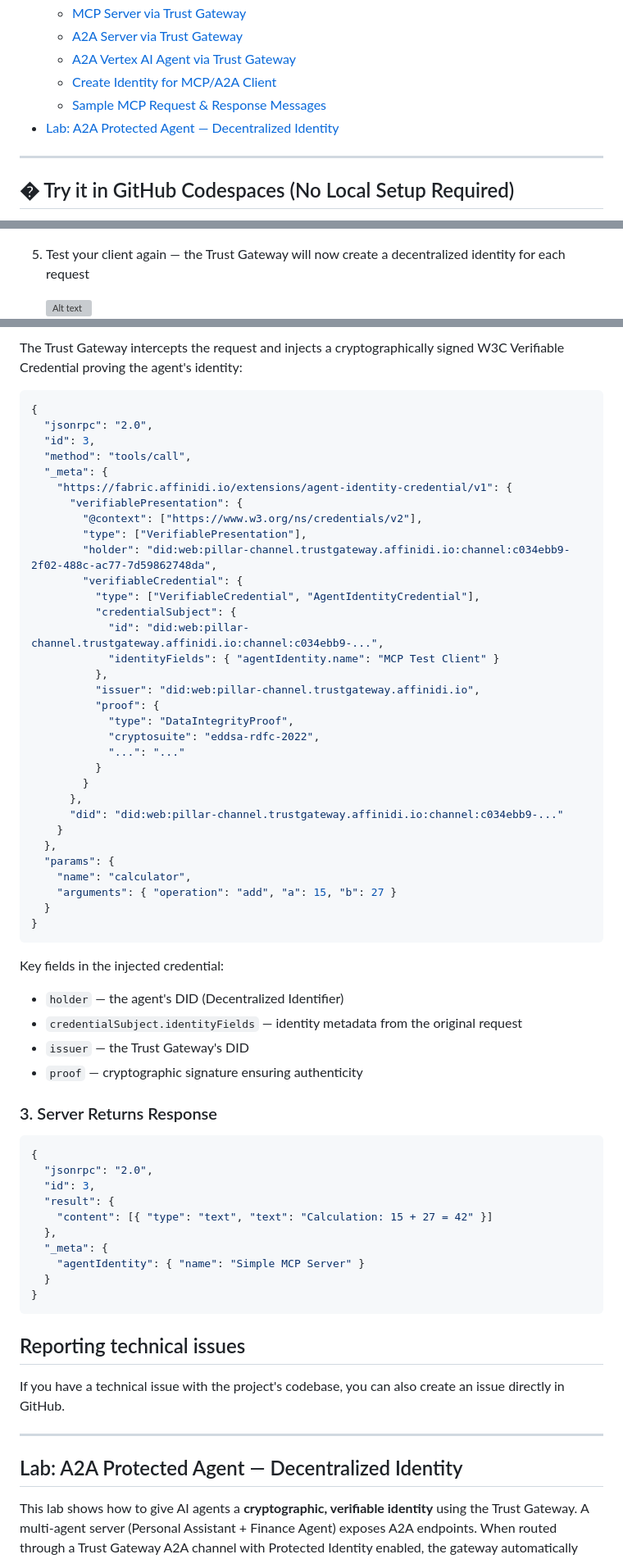
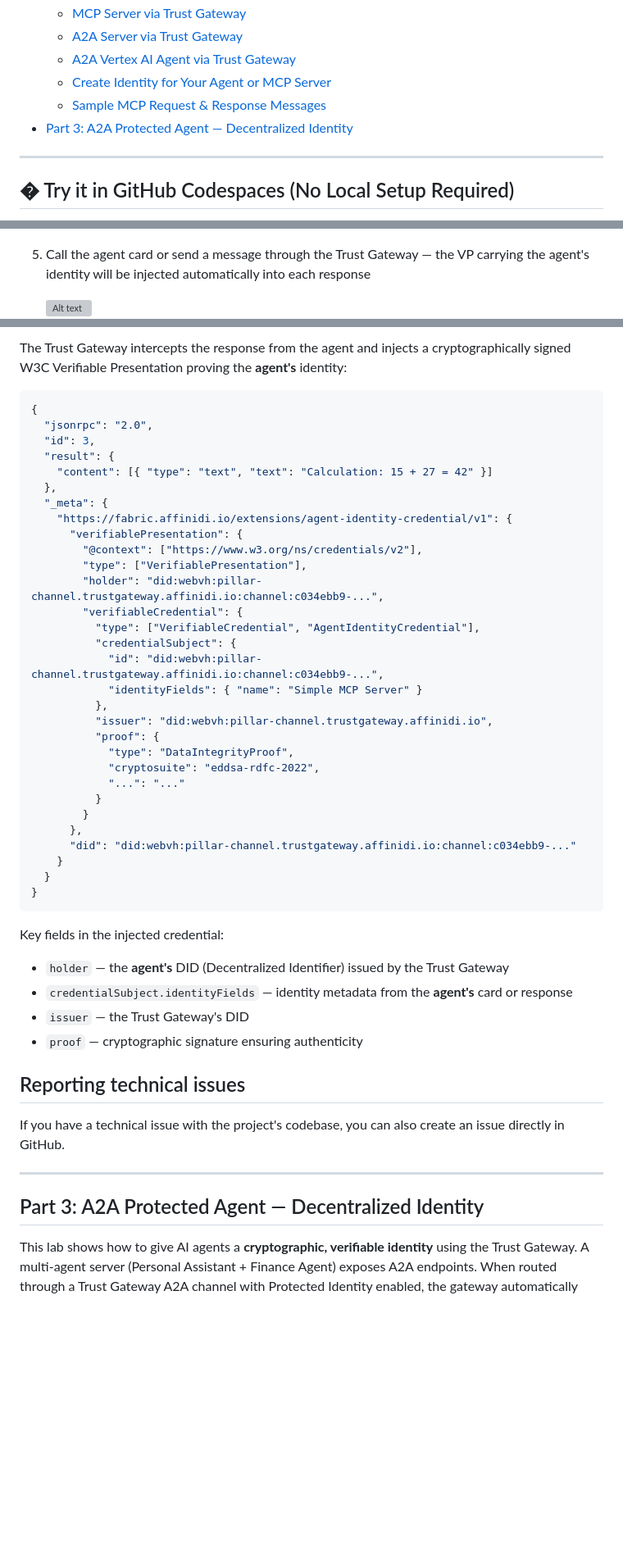
Before and after one commit to affinidi/affinidi-labs-tgw-get-started, a Markdown page: README.md, 3 parts joined by grey strips. Shown at 82% size. Rendered like a GitHub page; blank space fills up the shorter version; grey boxes are pictures that could not be loaded.

Commit message:
fix: removed old  readme

````diff
--- a/README.md
+++ b/README.md
@@ -35,9 +35,9 @@ Establish governed MCP and A2A connections by routing clients through the Trust
   - [MCP Server via Trust Gateway](#mcp-server-via-trust-gateway)
   - [A2A Server via Trust Gateway](#a2a-server-via-trust-gateway)
   - [A2A Vertex AI Agent via Trust Gateway](#a2a-vertex-ai-agent-via-trust-gateway)
-  - [Create Identity for MCP/A2A Client](#create-identity-for-mcpa2a-client)
+  - [Create Identity for Your Agent or MCP Server](#create-identity-for-your-agent-or-mcp-server)
   - [Sample MCP Request & Response Messages](#sample-mcp-request--response-messages)
-- [Lab: A2A Protected Agent — Decentralized Identity](#lab-a2a-protected-agent--decentralized-identity)
+- [Part 3: A2A Protected Agent — Decentralized Identity](#part-3-a2a-protected-agent--decentralized-identity)
 
 ---
 
@@ -621,7 +624,7 @@ The Trust Gateway can issue decentralized identities (DIDs) for your clients on
 
    ![Alt text](docs/images/channel-mcp-identity.png)
 
-5. Test your client again — the Trust Gateway will now create a decentralized identity for each request
+5. Call the agent card or send a message through the Trust Gateway — the VP carrying the agent's identity will be injected automatically into each response
 
    ![Alt text](docs/images/channel-mcp-identity2.png)
    ![Alt text](docs/images/channel-mcp-identity-dashboard.png)
@@ -656,49 +655,5 @@ This section shows the complete message flow through the Trust Gateway and how r
 
-The Trust Gateway intercepts the request and injects a cryptographically signed W3C Verifiable Credential proving the agent's identity:
-
-```json
-{
-  "jsonrpc": "2.0",
-  "id": 3,
-  "method": "tools/call",
-  "_meta": {
-    "https://fabric.affinidi.io/extensions/agent-identity-credential/v1": {
-      "verifiablePresentation": {
-        "@context": ["https://www.w3.org/ns/credentials/v2"],
-        "type": ["VerifiablePresentation"],
-        "holder": "did:web:pillar-channel.trustgateway.affinidi.io:channel:c034ebb9-2f02-488c-ac77-7d59862748da",
-        "verifiableCredential": {
-          "type": ["VerifiableCredential", "AgentIdentityCredential"],
-          "credentialSubject": {
-            "id": "did:web:pillar-channel.trustgateway.affinidi.io:channel:c034ebb9-...",
-            "identityFields": { "agentIdentity.name": "MCP Test Client" }
-          },
-          "issuer": "did:web:pillar-channel.trustgateway.affinidi.io",
-          "proof": {
-            "type": "DataIntegrityProof",
-            "cryptosuite": "eddsa-rdfc-2022",
-            "...": "..."
-          }
-        }
-      },
-      "did": "did:web:pillar-channel.trustgateway.affinidi.io:channel:c034ebb9-..."
-    }
-  },
-  "params": {
-    "name": "calculator",
-    "arguments": { "operation": "add", "a": 15, "b": 27 }
-  }
-}
-```
-
-Key fields in the injected credential:
-
-- `holder` — the agent's DID (Decentralized Identifier)
-- `credentialSubject.identityFields` — identity metadata from the original request
-- `issuer` — the Trust Gateway's DID
-- `proof` — cryptographic signature ensuring authenticity
-
-### 3. Server Returns Response
+The Trust Gateway intercepts the response from the agent and injects a cryptographically signed W3C Verifiable Presentation proving the **agent's** identity:
 
 ```json
 {
@@ -708,10 +663,37 @@ Key fields in the injected credential:
     "content": [{ "type": "text", "text": "Calculation: 15 + 27 = 42" }]
   },
   "_meta": {
-    "agentIdentity": { "name": "Simple MCP Server" }
+    "https://fabric.affinidi.io/extensions/agent-identity-credential/v1": {
+      "verifiablePresentation": {
+        "@context": ["https://www.w3.org/ns/credentials/v2"],
+        "type": ["VerifiablePresentation"],
+        "holder": "did:webvh:pillar-channel.trustgateway.affinidi.io:channel:c034ebb9-...",
+        "verifiableCredential": {
+          "type": ["VerifiableCredential", "AgentIdentityCredential"],
+          "credentialSubject": {
+            "id": "did:webvh:pillar-channel.trustgateway.affinidi.io:channel:c034ebb9-...",
+            "identityFields": { "name": "Simple MCP Server" }
+          },
+          "issuer": "did:webvh:pillar-channel.trustgateway.affinidi.io",
+          "proof": {
+            "type": "DataIntegrityProof",
+            "cryptosuite": "eddsa-rdfc-2022",
+            "...": "..."
+          }
+        }
+      },
+      "did": "did:webvh:pillar-channel.trustgateway.affinidi.io:channel:c034ebb9-..."
+    }
   }
 }
 ```
+
+Key fields in the injected credential:
+
+- `holder` — the **agent's** DID (Decentralized Identifier) issued by the Trust Gateway
+- `credentialSubject.identityFields` — identity metadata from the **agent's** card or response
+- `issuer` — the Trust Gateway's DID
+- `proof` — cryptographic signature ensuring authenticity
 
 ## Reporting technical issues
 
@@ -719,7 +701,7 @@ If you have a technical issue with the project's codebase, you can also create a
 
 ---
 
-## Lab: A2A Protected Agent — Decentralized Identity
+## Part 3: A2A Protected Agent — Decentralized Identity
 
 This lab shows how to give AI agents a **cryptographic, verifiable identity** using the Trust Gateway. A multi-agent server (Personal Assistant + Finance Agent) exposes A2A endpoints. When routed through a Trust Gateway A2A channel with Protected Identity enabled, the gateway automatically issues a **Verifiable Presentation (VP)** signed with Ed25519 — injecting it into every agent card and message response.
 
````
Also changed, not shown: other parts of README.md (+14 -15 lines).
